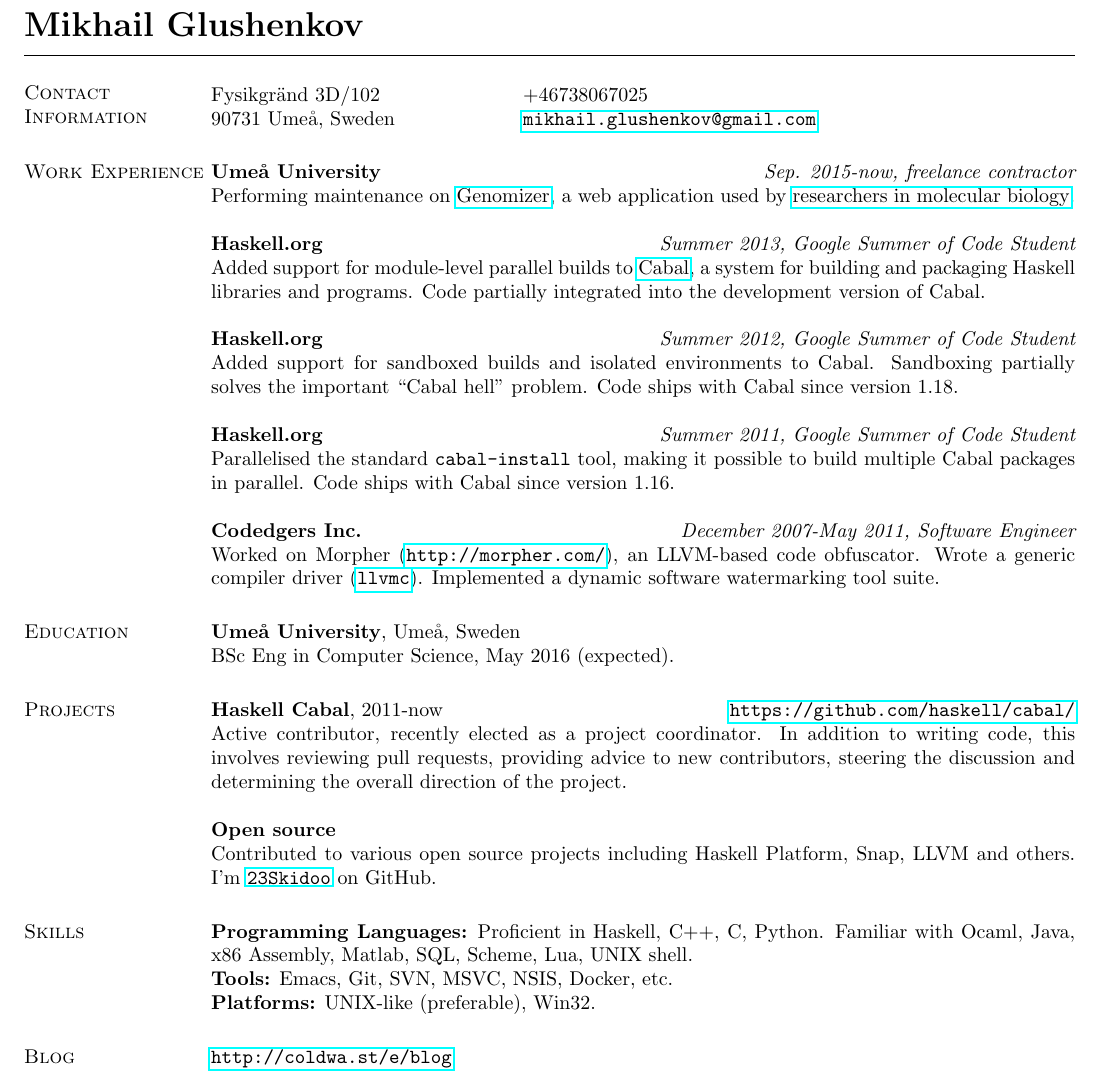
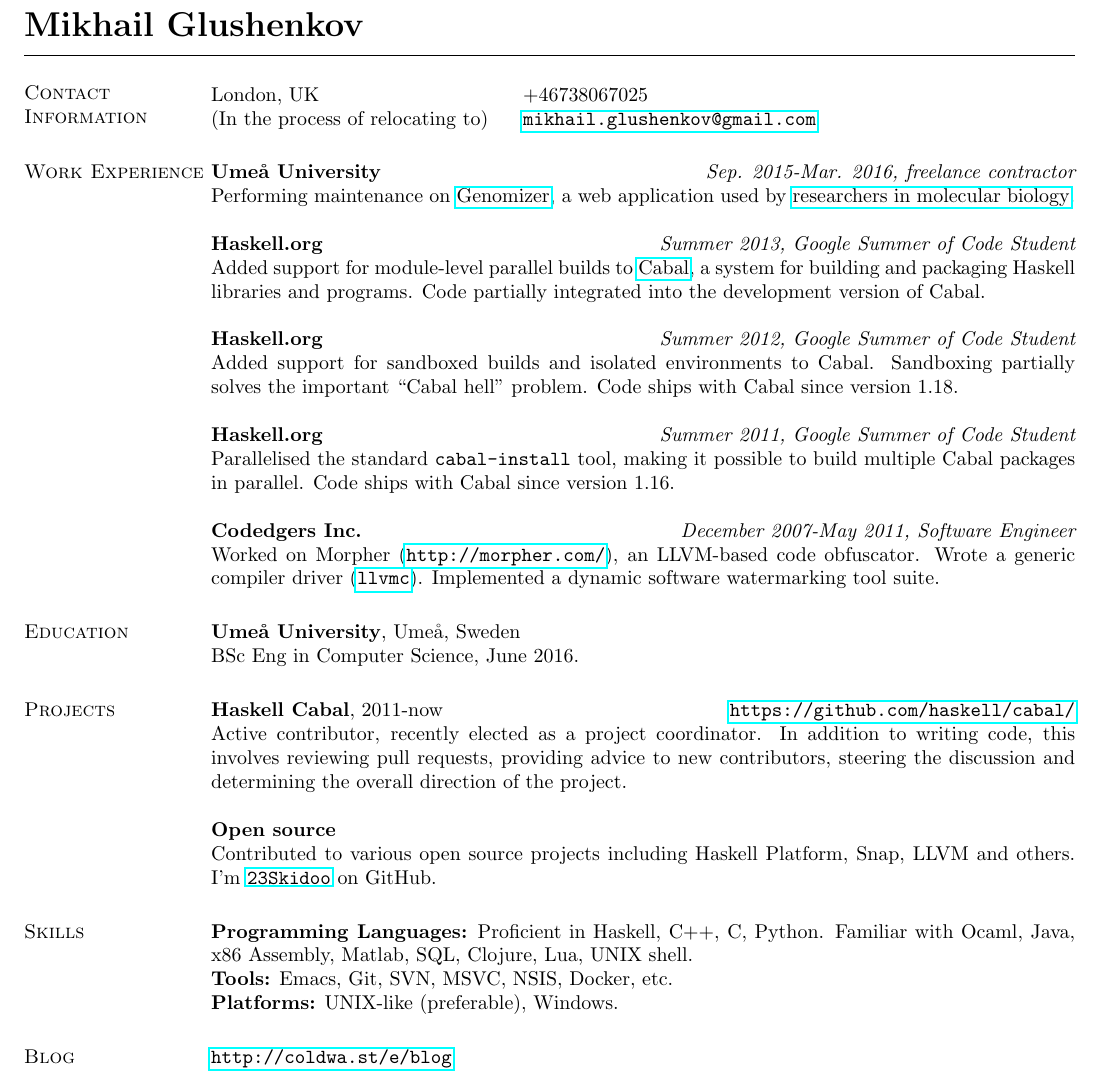
Before and after one commit to 23Skidoo/curriculum-vitae, a LaTeX CV (mikhail-glushenkov-cv.tex): part of the page, cut so that both start at the same text. Compiled offline with pdfLaTeX.

Commit message:
CV update.

```diff
--- a/mikhail-glushenkov-cv.tex
+++ b/mikhail-glushenkov-cv.tex
@@ -20,16 +20,16 @@
 \section{\sc Contact Information}
 \vspace{.05in}
 \begin{tabular}{@{}p{2in}p{4in}}
-Fysikgränd 3D/102&
+London, UK&
 +46738067025\\
-90731 Umeå, Sweden&
+(In the process of relocating to)&
 \href{mailto:mikhail.glushenkov@gmail.com}
 {\texttt{mikhail.glushenkov@gmail.com}}\\
 \end{tabular}
 
 \section{\sc Work Experience}
 
-{\bf Umeå University} \hfill {\it Sep. 2015-now, freelance contractor}\\
+{\bf Umeå University} \hfill {\it Sep. 2015-Mar. 2016, freelance contractor}\\
 Performing maintenance on \href{https://github.com/genomizer}{Genomizer}, a web
 application used by \href{http://www.epicon.nu}{researchers in molecular biology}.
 
@@ -57,7 +57,7 @@
 
 \section{\sc Education}
 {\bf Umeå University}, Umeå, Sweden\\
-BSc Eng in Computer Science, May 2016 (expected).
+BSc Eng in Computer Science, June 2016.
 
 \section{\sc Projects}
 
@@ -74,9 +74,9 @@
 \section{\sc Skills}
 
 {\bf Programming Languages:} Proficient in Haskell, C++, C, Python. Familiar
-with Ocaml, Java, x86 Assembly, Matlab, SQL, Scheme, Lua, UNIX shell. \\
+with Ocaml, Java, x86 Assembly, Matlab, SQL, Clojure, Lua, UNIX shell. \\
 {\bf Tools:} Emacs, Git, SVN, MSVC, NSIS, Docker, etc.\\
-{\bf Platforms:} UNIX-like (preferable), Win32.
+{\bf Platforms:} UNIX-like (preferable), Windows.
 
 \section{\sc Blog}
 \url{http://coldwa.st/e/blog}
```
